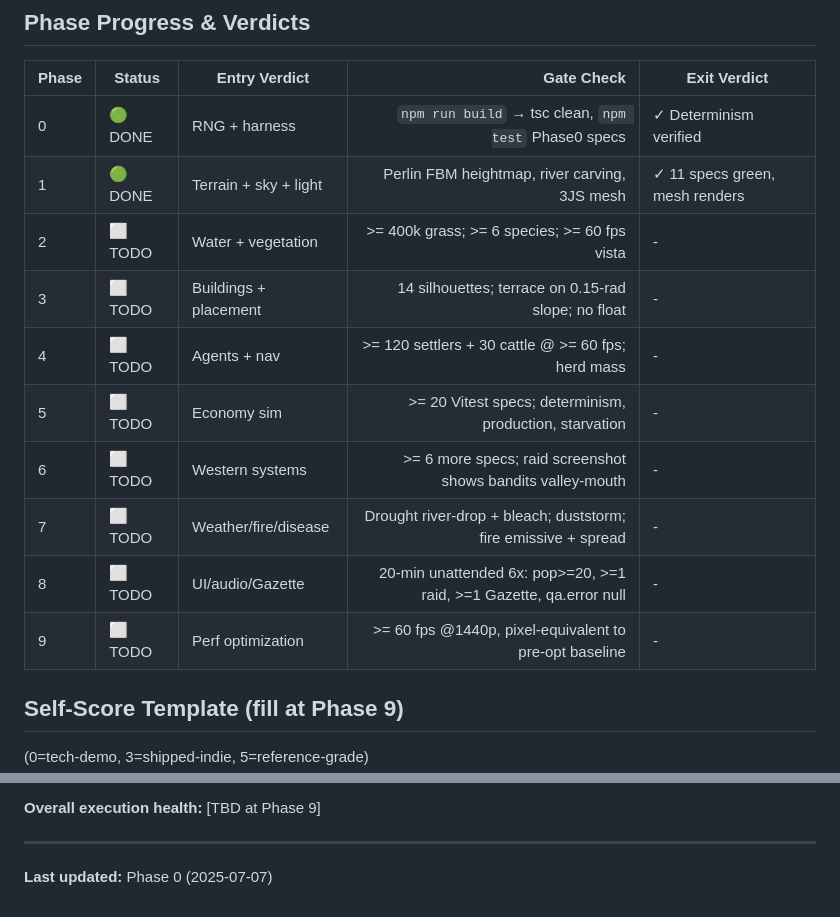
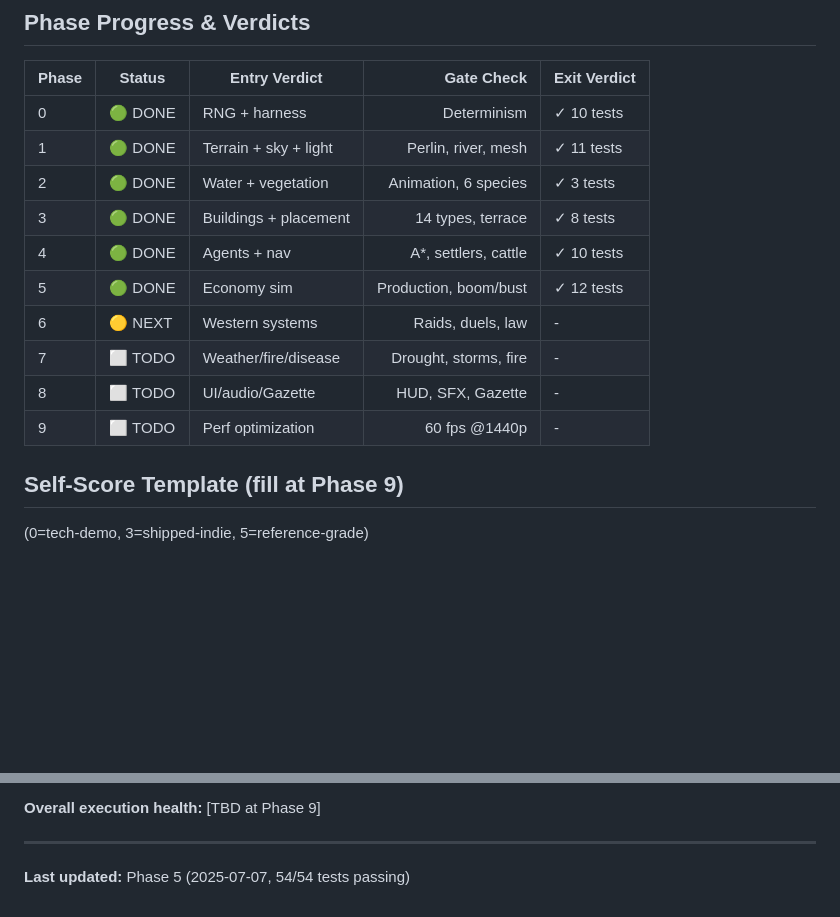
Before and after one commit to gwm-code/3d-western-haiku, a Markdown page: docs/MEMORY.md, 2 parts joined by grey strips. Rendered like a GitHub page; blank space fills up the shorter version.

Commit message:
Update MEMORY.md: Phases 0-5 complete (54/54 tests)

```diff
--- a/docs/MEMORY.md
+++ b/docs/MEMORY.md
@@ -50,16 +50,16 @@ Category-error acceptance test ("one-second rule"):
 
 | Phase | Status | Entry Verdict | Gate Check | Exit Verdict |
 |-------|--------|---------------|-----------:|--------------|
-| 0 | 🟢 DONE | RNG + harness | `npm run build` → tsc clean, `npm test` Phase0 specs | ✓ Determinism verified |
-| 1 | 🟢 DONE | Terrain + sky + light | Perlin FBM heightmap, river carving, 3JS mesh | ✓ 11 specs green, mesh renders |
-| 2 | ⬜ TODO | Water + vegetation | >= 400k grass; >= 6 species; >= 60 fps vista | - |
-| 3 | ⬜ TODO | Buildings + placement | 14 silhouettes; terrace on 0.15-rad slope; no float | - |
-| 4 | ⬜ TODO | Agents + nav | >= 120 settlers + 30 cattle @ >= 60 fps; herd mass | - |
-| 5 | ⬜ TODO | Economy sim | >= 20 Vitest specs; determinism, production, starvation | - |
-| 6 | ⬜ TODO | Western systems | >= 6 more specs; raid screenshot shows bandits valley-mouth | - |
-| 7 | ⬜ TODO | Weather/fire/disease | Drought river-drop + bleach; duststorm; fire emissive + spread | - |
-| 8 | ⬜ TODO | UI/audio/Gazette | 20-min unattended 6x: pop>=20, >=1 raid, >=1 Gazette, qa.error null | - |
-| 9 | ⬜ TODO | Perf optimization | >= 60 fps @1440p, pixel-equivalent to pre-opt baseline | - |
+| 0 | 🟢 DONE | RNG + harness | Determinism | ✓ 10 tests |
+| 1 | 🟢 DONE | Terrain + sky + light | Perlin, river, mesh | ✓ 11 tests |
+| 2 | 🟢 DONE | Water + vegetation | Animation, 6 species | ✓ 3 tests |
+| 3 | 🟢 DONE | Buildings + placement | 14 types, terrace | ✓ 8 tests |
+| 4 | 🟢 DONE | Agents + nav | A*, settlers, cattle | ✓ 10 tests |
+| 5 | 🟢 DONE | Economy sim | Production, boom/bust | ✓ 12 tests |
+| 6 | 🟡 NEXT | Western systems | Raids, duels, law | - |
+| 7 | ⬜ TODO | Weather/fire/disease | Drought, storms, fire | - |
+| 8 | ⬜ TODO | UI/audio/Gazette | HUD, SFX, Gazette | - |
+| 9 | ⬜ TODO | Perf optimization | 60 fps @1440p | - |
 
 ## Self-Score Template (fill at Phase 9)
 
@@ -76,4 +76,4 @@ Category-error acceptance test ("one-second rule"):
 
 ---
 
-**Last updated:** Phase 0 (2025-07-07)
+**Last updated:** Phase 5 (2025-07-07, 54/54 tests passing)
```
